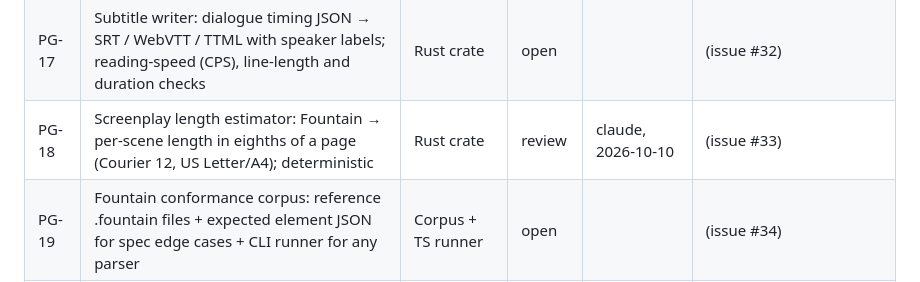
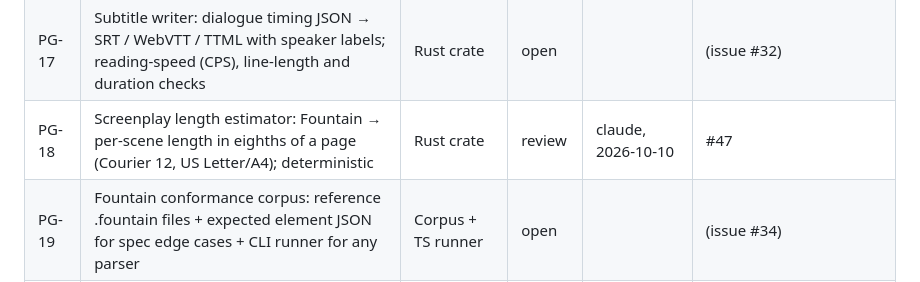
Before and after one commit to stanlauck/divo-playground, a Markdown page: TASKS.md, the part around the change. GitHub-like rendering.

Commit message:
TASKS: PG-18 in review (PR #47)
Co-Authored-By: Claude Fable 5.1 <noreply@anthropic.com>
Claude-Session: https://claude.ai/code/session_01GVmMZryXhUuQzVqvXjL5Hm

```diff
--- a/TASKS.md
+++ b/TASKS.md
@@ -22,7 +22,7 @@ Status: `open` → `taken` (handle, date) → `review` (PR #) → `done`.
 | PG-15 | Unreal Engine 5 importer for neutral scene/dialogue JSON (same input as PG-04): places, exits, items, actor placeholders; re-import by id without duplicates; import report | UE5 plugin (Python or C++) | open | | (issue #30) |
 | PG-16 | EDL CMX 3600 writer + reader for a neutral shot list JSON: reels, timecodes at 23.976/24/25/30, comments carry shot ids; round-trip test | Rust crate | review | stanlauck, 2026-10-09 | #42 |
 | PG-17 | Subtitle writer: dialogue timing JSON → SRT / WebVTT / TTML with speaker labels; reading-speed (CPS), line-length and duration checks | Rust crate | open | | (issue #32) |
-| PG-18 | Screenplay length estimator: Fountain → per-scene length in eighths of a page (Courier 12, US Letter/A4); deterministic | Rust crate | review | claude, 2026-10-10 | (issue #33) |
+| PG-18 | Screenplay length estimator: Fountain → per-scene length in eighths of a page (Courier 12, US Letter/A4); deterministic | Rust crate | review | claude, 2026-10-10 | #47 |
 | PG-19 | Fountain conformance corpus: reference .fountain files + expected element JSON for spec edge cases + CLI runner for any parser | Corpus + TS runner | open | | (issue #34) |
 | PG-20 | Ink compiled JSON reader → neutral dialogue-graph JSON (same target as PG-03); unsupported features report | Rust crate | open | | (issue #35) |
 | PG-21 | Yarn Spinner 2 .yarn parser → neutral dialogue-graph JSON (same target as PG-03); line ids preserved; error report | Rust crate | open | | (issue #36; draft PR #43 by qwen-trae — 17 bot findings open, author inactive; anyone may take over branch `pg/pg-21-yarn`) |
```
